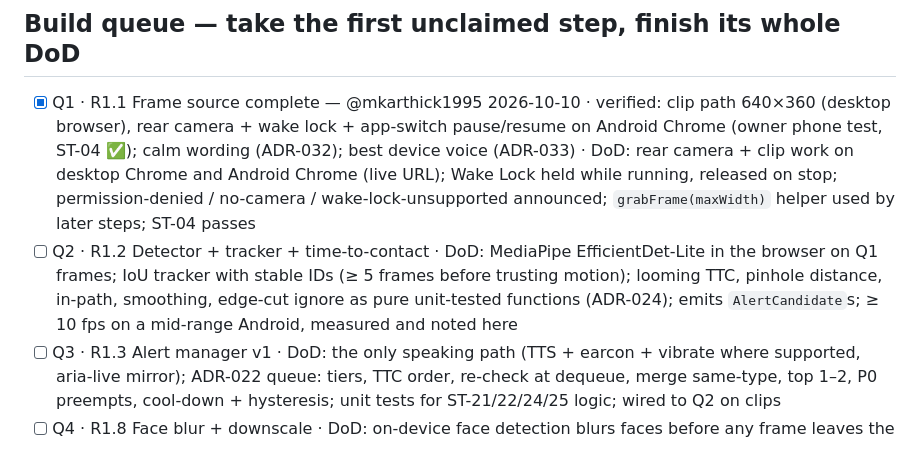
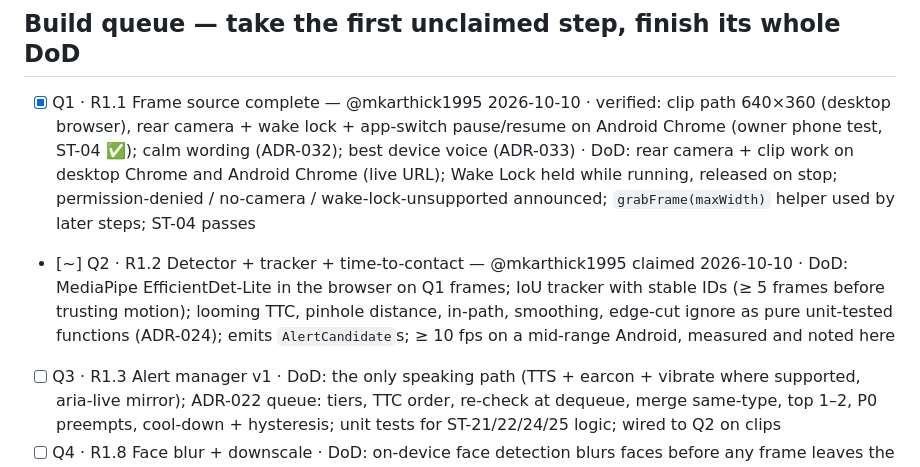
Before and after one commit to mkarthick1995/footprint, a Markdown page: docs/STATUS.md, the part around the change. Drawn GitHub-style.

Commit message:
chore: claim Q2 [R1.2]
Co-Authored-By: Claude Opus 5.5 <noreply@anthropic.com>

```diff
--- a/docs/STATUS.md
+++ b/docs/STATUS.md
@@ -30,7 +30,7 @@ Claiming a step: see "How to pick up work" below (ADR-031). Edit only the lines
 
 ## Build queue — take the first unclaimed step, finish its whole DoD
 - [x] Q1 · R1.1 Frame source complete — @mkarthick1995 2026-10-10 · verified: clip path 640×360 (desktop browser), rear camera + wake lock + app-switch pause/resume on Android Chrome (owner phone test, ST-04 ✅); calm wording (ADR-032); best device voice (ADR-033) · DoD: rear camera + clip work on desktop Chrome and Android Chrome (live URL); Wake Lock held while running, released on stop; permission-denied / no-camera / wake-lock-unsupported announced; `grabFrame(maxWidth)` helper used by later steps; ST-04 passes
-- [ ] Q2 · R1.2 Detector + tracker + time-to-contact · DoD: MediaPipe EfficientDet-Lite in the browser on Q1 frames; IoU tracker with stable IDs (≥ 5 frames before trusting motion); looming TTC, pinhole distance, in-path, smoothing, edge-cut ignore as pure unit-tested functions (ADR-024); emits `AlertCandidate`s; ≥ 10 fps on a mid-range Android, measured and noted here
+- [~] Q2 · R1.2 Detector + tracker + time-to-contact — @mkarthick1995 claimed 2026-10-10 · DoD: MediaPipe EfficientDet-Lite in the browser on Q1 frames; IoU tracker with stable IDs (≥ 5 frames before trusting motion); looming TTC, pinhole distance, in-path, smoothing, edge-cut ignore as pure unit-tested functions (ADR-024); emits `AlertCandidate`s; ≥ 10 fps on a mid-range Android, measured and noted here
 - [ ] Q3 · R1.3 Alert manager v1 · DoD: the only speaking path (TTS + earcon + vibrate where supported, aria-live mirror); ADR-022 queue: tiers, TTC order, re-check at dequeue, merge same-type, top 1–2, P0 preempts, cool-down + hysteresis; unit tests for ST-21/22/24/25 logic; wired to Q2 on clips
 - [ ] Q4 · R1.8 Face blur + downscale · DoD: on-device face detection blurs faces before any frame leaves the phone; downscale ≤ 640 px; fps impact measured; debug view proves blurred upload frame (ST-10); ADR-013 fallback if too slow (ADR update, never silent)
 - [ ] Q5 · R1.7 Output safety filter · DoD: pure filter in `packages/shared` blocking all-clear / crossing / identity phrasing with neutral fallback (ADR-012, SAFETY §5); unit tests incl. prompt-injection strings (ST-07/08/09 logic); every model-derived text passes it before the alert manager
```
